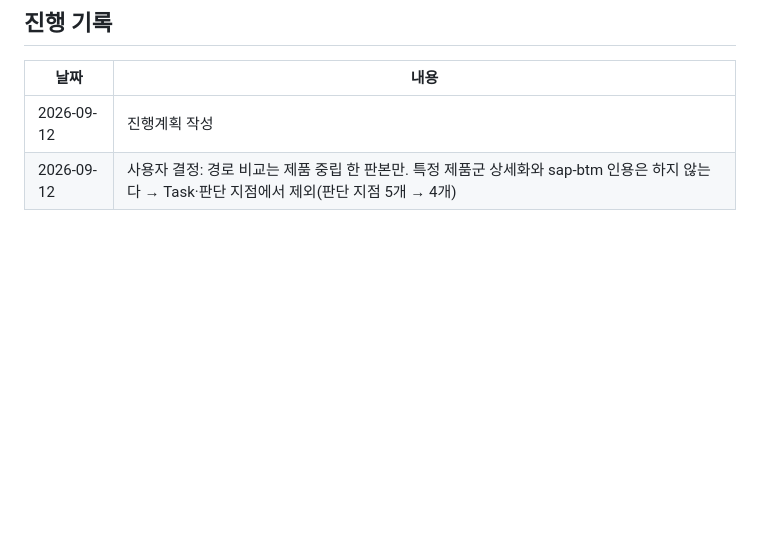
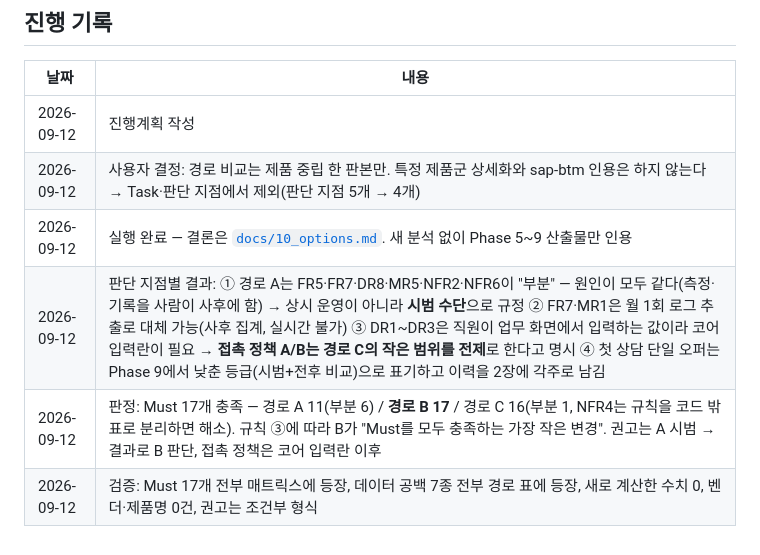
Before and after one commit to eugeejo-ui/loan-offer-targeting-analysis, a Markdown page: docs/plans/phase-10-options.md, the part around the change. GitHub-like rendering; blank space fills up the shorter version.

```diff
--- a/docs/plans/phase-10-options.md
+++ b/docs/plans/phase-10-options.md
@@ -73,3 +73,7 @@ Phase 9까지는 "무엇이 필요한가"(요구사항)를 제품 이름 없이
 |---|---|
 | 2026-09-12 | 진행계획 작성 |
 | 2026-09-12 | 사용자 결정: 경로 비교는 제품 중립 한 판본만. 특정 제품군 상세화와 sap-btm 인용은 하지 않는다 → Task·판단 지점에서 제외(판단 지점 5개 → 4개) |
+| 2026-09-12 | 실행 완료 — 결론은 [`docs/10_options.md`](../10_options.md). 새 분석 없이 Phase 5~9 산출물만 인용 |
+| 2026-09-12 | 판단 지점별 결과: ① 경로 A는 FR5·FR7·DR8·MR5·NFR2·NFR6이 "부분" — 원인이 모두 같다(측정·기록을 사람이 사후에 함) → 상시 운영이 아니라 **시범 수단**으로 규정 ② FR7·MR1은 월 1회 로그 추출로 대체 가능(사후 집계, 실시간 불가) ③ DR1~DR3은 직원이 업무 화면에서 입력하는 값이라 코어 입력란이 필요 → **접촉 정책 A/B는 경로 C의 작은 범위를 전제**로 한다고 명시 ④ 첫 상담 단일 오퍼는 Phase 9에서 낮춘 등급(시범+전후 비교)으로 표기하고 이력을 2장에 각주로 남김 |
+| 2026-09-12 | 판정: Must 17개 충족 — 경로 A 11(부분 6) / **경로 B 17** / 경로 C 16(부분 1, NFR4는 규칙을 코드 밖 표로 분리하면 해소). 규칙 ③에 따라 B가 "Must를 모두 충족하는 가장 작은 변경". 권고는 A 시범 → 결과로 B 판단, 접촉 정책은 코어 입력란 이후 |
+| 2026-09-12 | 검증: Must 17개 전부 매트릭스에 등장, 데이터 공백 7종 전부 경로 표에 등장, 새로 계산한 수치 0, 벤더·제품명 0건, 권고는 조건부 형식 |
```
Also changed, not shown: docs/10_options.md (added, +124 -0 lines).
